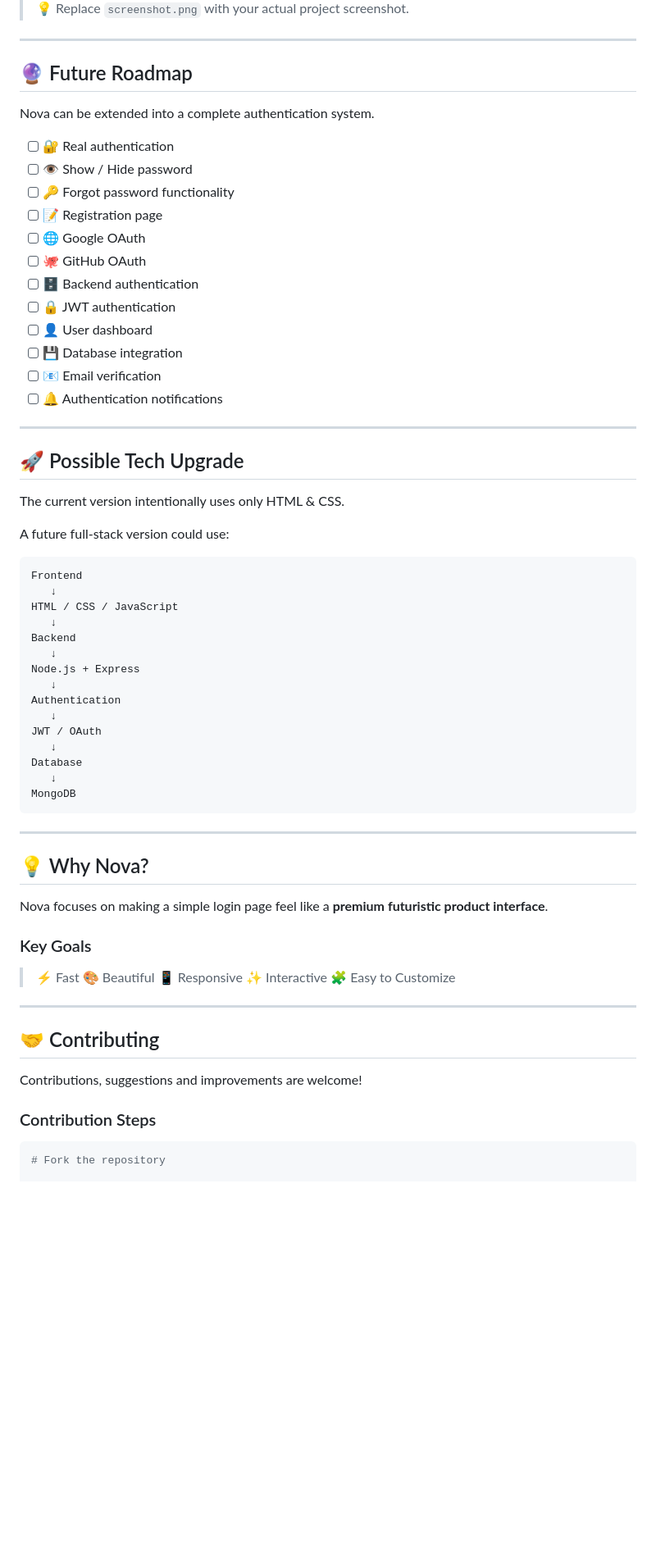
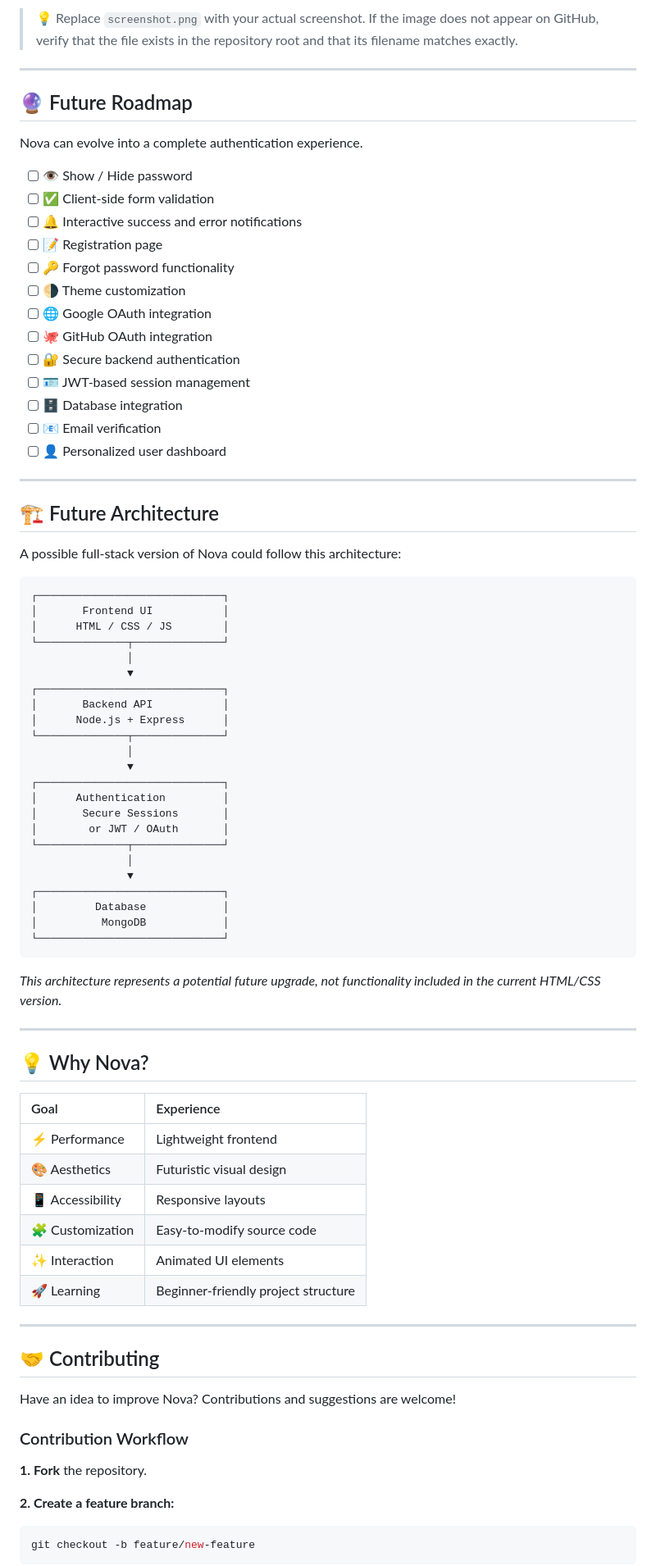
Before and after one commit to ThirusenthilkumarC/Login-page, a Markdown page: README.md, the part around one of its changes. Shown at 82% size. GitHub-like rendering; blank space fills up the shorter version.

````diff
--- a/README.md
+++ b/README.md
@@ -166,75 +181,88 @@ Smooth Animations
 
 </div>
 
-> 💡 Replace `screenshot.png` with your actual project screenshot.
+> 💡 Replace `screenshot.png` with your actual screenshot. If the image does not appear on GitHub, verify that the file exists in the repository root and that its filename matches exactly.
 
 ---
 
 ## 🔮 Future Roadmap
 
-Nova can be extended into a complete authentication system.
+Nova can evolve into a complete authentication experience.
 
-* [ ] 🔐 Real authentication
 * [ ] 👁️ Show / Hide password
+* [ ] ✅ Client-side form validation
+* [ ] 🔔 Interactive success and error notifications
+* [ ] 📝 Registration page
 * [ ] 🔑 Forgot password functionality
-* [ ] 📝 Registration page
-* [ ] 🌐 Google OAuth
-* [ ] 🐙 GitHub OAuth
-* [ ] 🗄️ Backend authentication
-* [ ] 🔒 JWT authentication
-* [ ] 👤 User dashboard
-* [ ] 💾 Database integration
+* [ ] 🌗 Theme customization
+* [ ] 🌐 Google OAuth integration
+* [ ] 🐙 GitHub OAuth integration
+* [ ] 🔐 Secure backend authentication
+* [ ] 🪪 JWT-based session management
+* [ ] 🗄️ Database integration
 * [ ] 📧 Email verification
-* [ ] 🔔 Authentication notifications
+* [ ] 👤 Personalized user dashboard
 
 ---
 
-## 🚀 Possible Tech Upgrade
+## 🏗️ Future Architecture
 
-The current version intentionally uses only HTML & CSS.
-
-A future full-stack version could use:
+A possible full-stack version of Nova could follow this architecture:
 
 ```text
-Frontend
-   ↓
-HTML / CSS / JavaScript
-   ↓
-Backend
-   ↓
-Node.js + Express
-   ↓
-Authentication
-   ↓
-JWT / OAuth
-   ↓
-Database
-   ↓
-MongoDB
+┌─────────────────────────────┐
+│       Frontend UI           │
+│      HTML / CSS / JS        │
+└──────────────┬──────────────┘
+               │
+               ▼
+┌─────────────────────────────┐
+│       Backend API           │
+│      Node.js + Express      │
+└──────────────┬──────────────┘
+               │
+               ▼
+┌─────────────────────────────┐
+│      Authentication         │
+│       Secure Sessions       │
+│        or JWT / OAuth       │
+└──────────────┬──────────────┘
+               │
+               ▼
+┌─────────────────────────────┐
+│         Database            │
+│          MongoDB            │
+└─────────────────────────────┘
 ```
+
+*This architecture represents a potential future upgrade, not functionality included in the current HTML/CSS version.*
 
 ---
 
 ## 💡 Why Nova?
 
-Nova focuses on making a simple login page feel like a **premium futuristic product interface**.
-
-### Key Goals
-
-> ⚡ Fast
-> 🎨 Beautiful
-> 📱 Responsive
-> ✨ Interactive
-> 🧩 Easy to Customize
+| Goal             | Experience                          |
+| :--------------- | :---------------------------------- |
+| ⚡ Performance    | Lightweight frontend                |
+| 🎨 Aesthetics    | Futuristic visual design            |
+| 📱 Accessibility | Responsive layouts                  |
+| 🧩 Customization | Easy-to-modify source code          |
+| ✨ Interaction    | Animated UI elements                |
+| 🚀 Learning      | Beginner-friendly project structure |
 
 ---
 
 ## 🤝 Contributing
 
-Contributions, suggestions and improvements are welcome!
+Have an idea to improve Nova? Contributions and suggestions are welcome!
 
-### Contribution Steps
+### Contribution Workflow
+
+**1. Fork** the repository.
+
+**2. Create a feature branch:**
 
 ```bash
-# Fork the repository
+git checkout -b feature/new-feature
+```
 
````
Also changed, not shown: other parts of README.md (+123 -103 lines).
